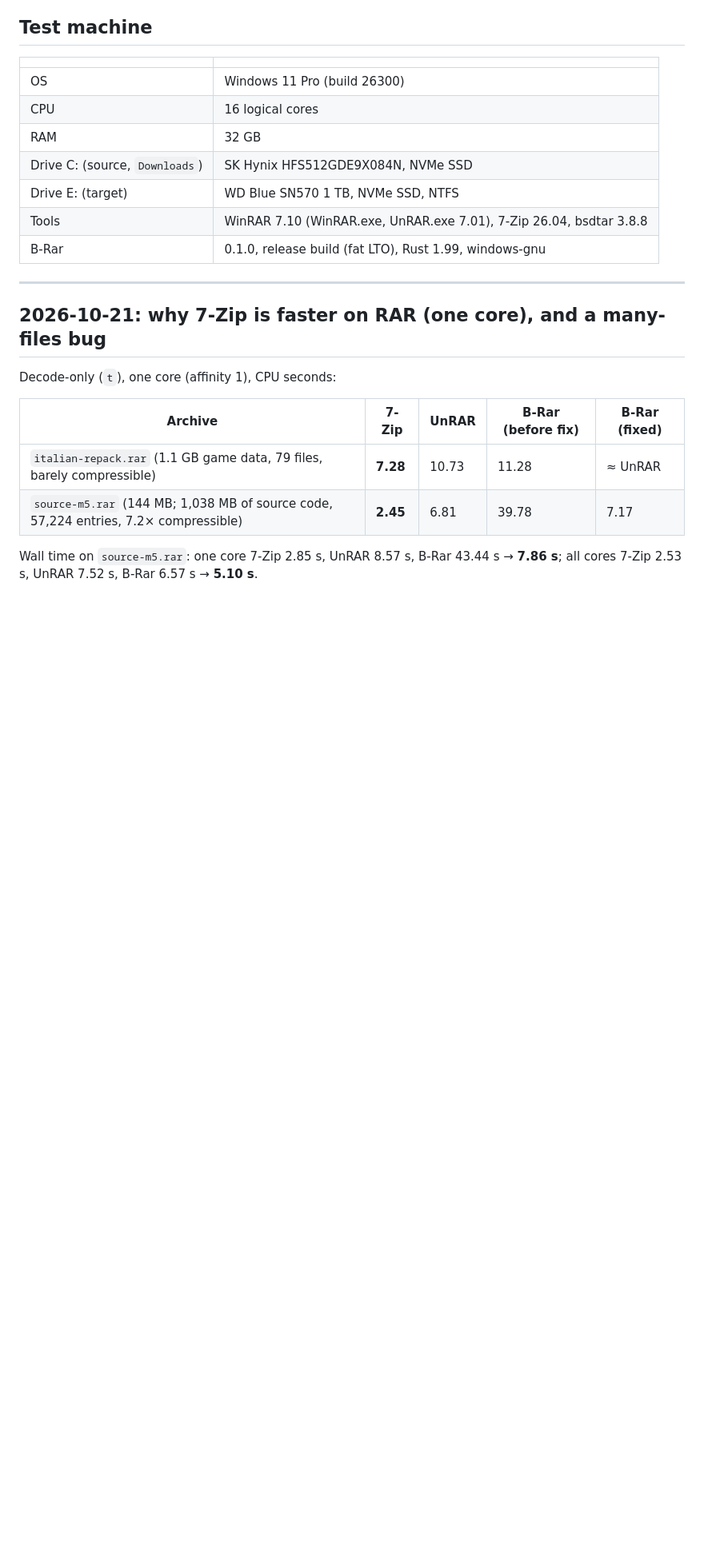
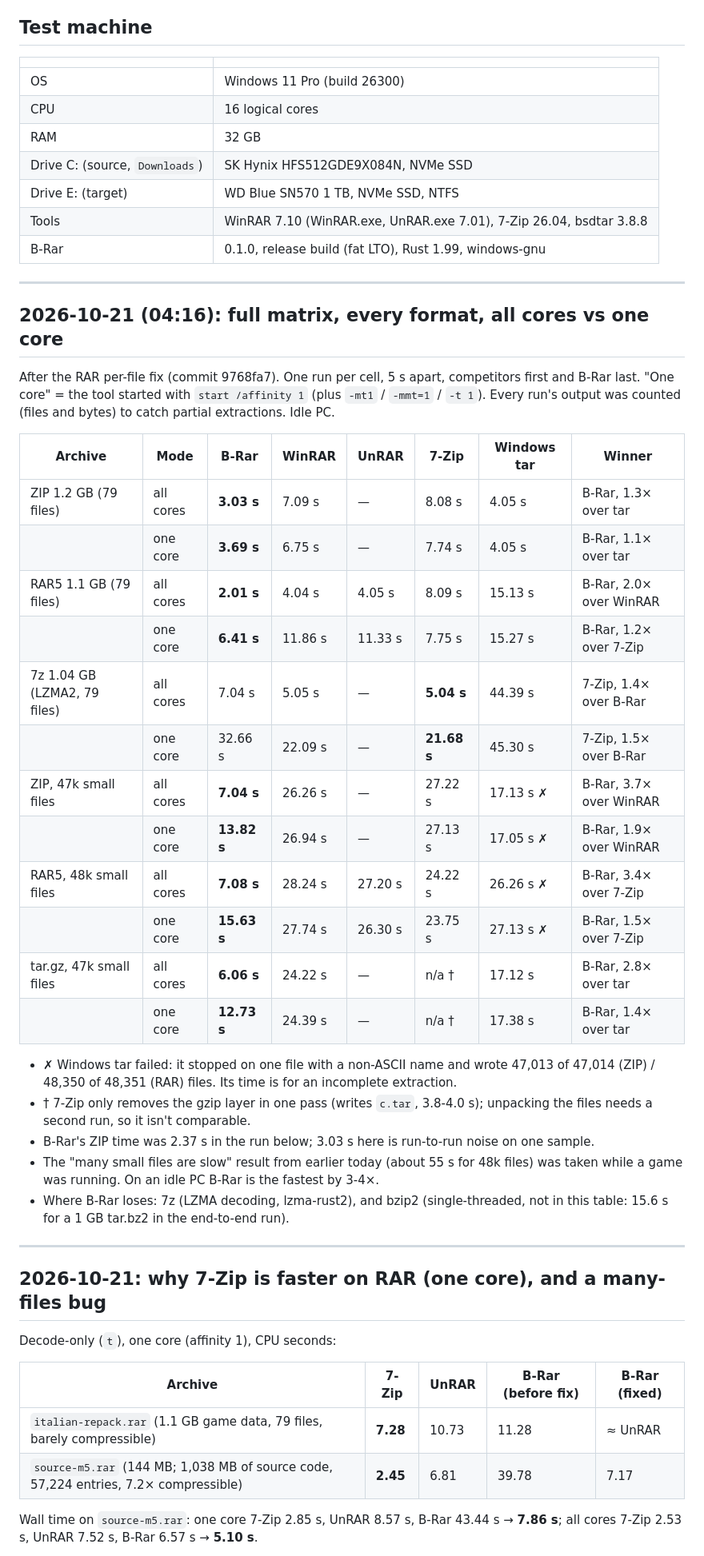
Before and after one commit to ahmedanjum30/B-Rar, a Markdown page: benches/RESULTS.md, the part around the change. Shown at 80% size. Rendered like a GitHub page; blank space fills up the shorter version.

Commit message:
Benchmarks: full matrix after the RAR fix (every format, all cores vs one core)
B-Rar is fastest on ZIP, RAR5 and every many-small-files archive, on all cores and on one core; 7-Zip still wins 7z.

Co-Authored-By: Claude Opus 5.5 <noreply@anthropic.com>

```diff
--- a/benches/RESULTS.md
+++ b/benches/RESULTS.md
@@ -15,6 +15,39 @@ file) unless noted otherwise.
 | Drive E: (target) | WD Blue SN570 1 TB, NVMe SSD, NTFS |
 | Tools | WinRAR 7.10 (WinRAR.exe, UnRAR.exe 7.01), 7-Zip 26.04, bsdtar 3.8.8 |
 | B-Rar | 0.1.0, release build (fat LTO), Rust 1.99, windows-gnu |
+
+---
+
+## 2026-10-21 (04:16): full matrix, every format, all cores vs one core
+
+After the RAR per-file fix (commit 9768fa7). One run per cell, 5 s apart, competitors first and
+B-Rar last. "One core" = the tool started with `start /affinity 1` (plus `-mt1` / `-mmt=1` /
+`-t 1`). Every run's output was counted (files and bytes) to catch partial extractions. Idle PC.
+
+| Archive | Mode | B-Rar | WinRAR | UnRAR | 7-Zip | Windows tar | Winner |
+|---|---|---|---|---|---|---|---|
+| ZIP 1.2 GB (79 files) | all cores | **3.03 s** | 7.09 s | — | 8.08 s | 4.05 s | B-Rar, 1.3× over tar |
+| | one core | **3.69 s** | 6.75 s | — | 7.74 s | 4.05 s | B-Rar, 1.1× over tar |
+| RAR5 1.1 GB (79 files) | all cores | **2.01 s** | 4.04 s | 4.05 s | 8.09 s | 15.13 s | B-Rar, 2.0× over WinRAR |
+| | one core | **6.41 s** | 11.86 s | 11.33 s | 7.75 s | 15.27 s | B-Rar, 1.2× over 7-Zip |
+| 7z 1.04 GB (LZMA2, 79 files) | all cores | 7.04 s | 5.05 s | — | **5.04 s** | 44.39 s | 7-Zip, 1.4× over B-Rar |
+| | one core | 32.66 s | 22.09 s | — | **21.68 s** | 45.30 s | 7-Zip, 1.5× over B-Rar |
+| ZIP, 47k small files | all cores | **7.04 s** | 26.26 s | — | 27.22 s | 17.13 s ✗ | B-Rar, 3.7× over WinRAR |
+| | one core | **13.82 s** | 26.94 s | — | 27.13 s | 17.05 s ✗ | B-Rar, 1.9× over WinRAR |
+| RAR5, 48k small files | all cores | **7.08 s** | 28.24 s | 27.20 s | 24.22 s | 26.26 s ✗ | B-Rar, 3.4× over 7-Zip |
+| | one core | **15.63 s** | 27.74 s | 26.30 s | 23.75 s | 27.13 s ✗ | B-Rar, 1.5× over 7-Zip |
+| tar.gz, 47k small files | all cores | **6.06 s** | 24.22 s | — | n/a † | 17.12 s | B-Rar, 2.8× over tar |
+| | one core | **12.73 s** | 24.39 s | — | n/a † | 17.38 s | B-Rar, 1.4× over tar |
+
+- ✗ Windows tar failed: it stopped on one file with a non-ASCII name and wrote 47,013 of 47,014
+  (ZIP) / 48,350 of 48,351 (RAR) files. Its time is for an incomplete extraction.
+- † 7-Zip only removes the gzip layer in one pass (writes `c.tar`, 3.8-4.0 s); unpacking the
+  files needs a second run, so it isn't comparable.
+- B-Rar's ZIP time was 2.37 s in the run below; 3.03 s here is run-to-run noise on one sample.
+- The "many small files are slow" result from earlier today (about 55 s for 48k files) was taken
+  while a game was running. On an idle PC B-Rar is the fastest by 3-4×.
+- Where B-Rar loses: 7z (LZMA decoding, lzma-rust2), and bzip2 (single-threaded, not in this
+  table: 15.6 s for a 1 GB tar.bz2 in the end-to-end run).
 
 ---
 
```
